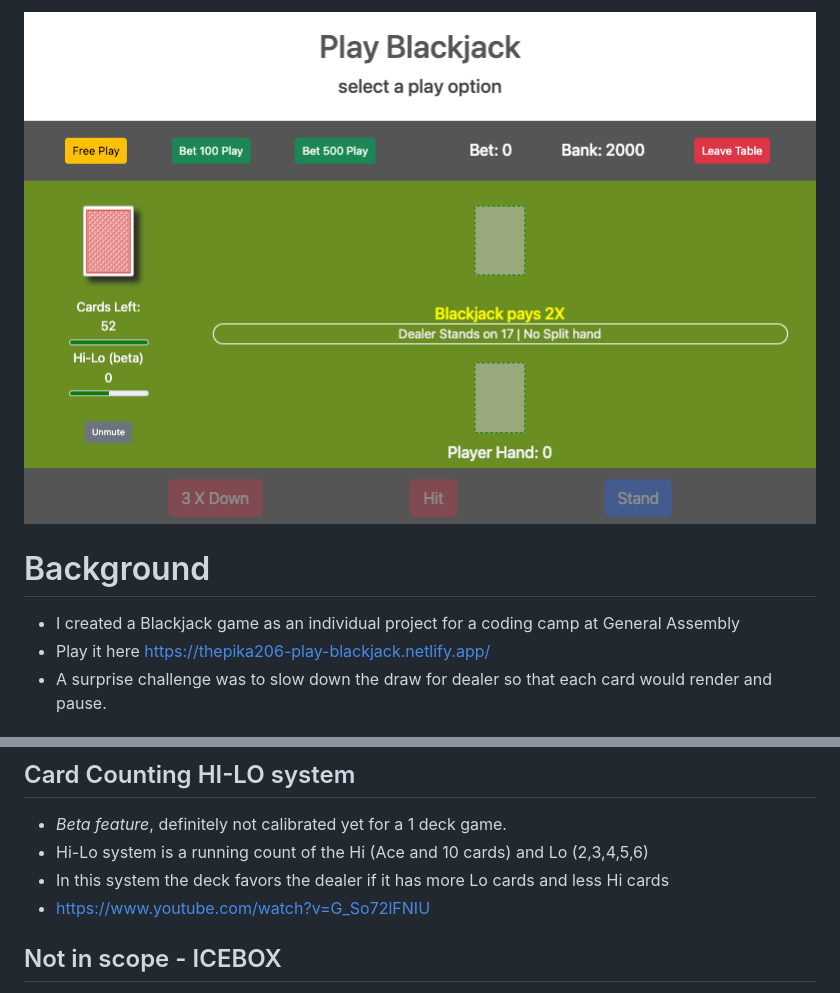
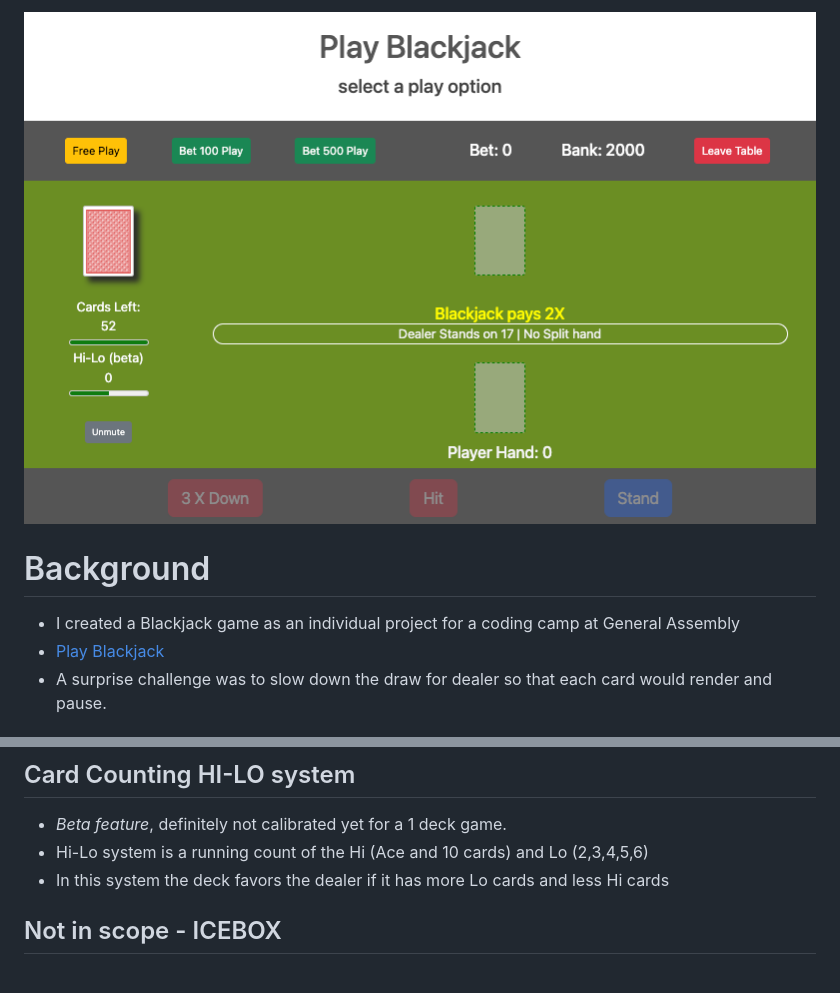
Before and after one commit to thepika206/play-blackjack, a Markdown page: README.md, 2 parts joined by grey strips. Rendered like a GitHub page.

```diff
--- a/README.md
+++ b/README.md
@@ -2,5 +2,5 @@
 
 # Background
 - I created a Blackjack game as an individual project for a coding camp at General Assembly
-- Play it here https://thepika206-play-blackjack.netlify.app/
+- [Play Blackjack](https://thepika206-play-blackjack.netlify.app/)
 - A surprise challenge was to slow down the draw for dealer so that each card would render and pause.
@@ -37,7 +44,6 @@
 - *Beta feature*, definitely not calibrated yet for a 1 deck game.
 - Hi-Lo system is a running count of the Hi (Ace and 10 cards) and Lo (2,3,4,5,6)
 - In this system the deck favors the dealer if it has more Lo cards and less Hi cards
-- https://www.youtube.com/watch?v=G_So72lFNIU
 ## Not in scope - ICEBOX
 - Split hand
 - Practice Mode that suggests Hit or Stand moves based on your current total and the dealer up card.
```
Also changed, not shown: other parts of README.md (+21 -9 lines), images/screen-shots/game-image-2.png.
